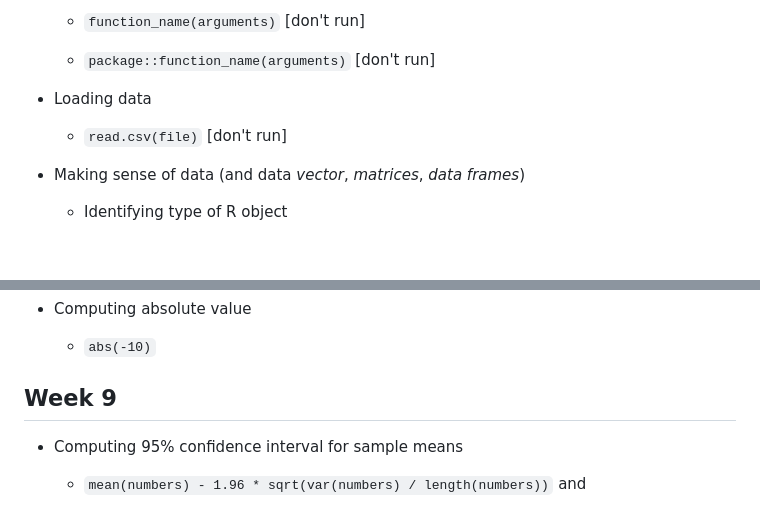
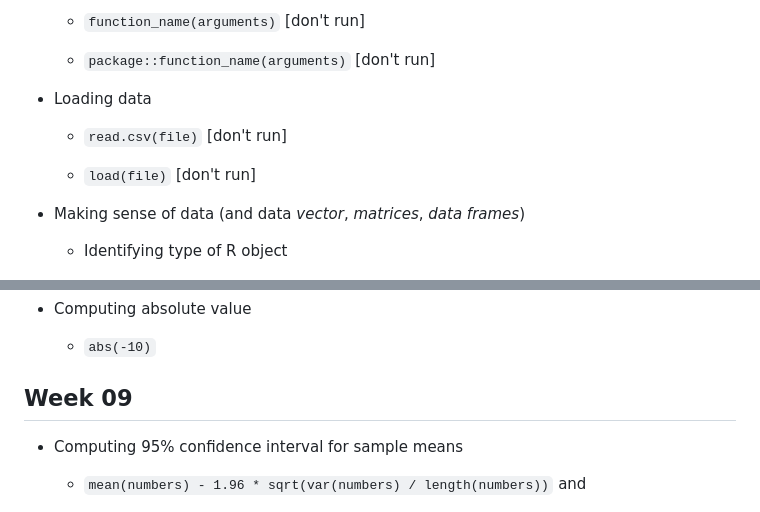
Before and after one commit to fraba/SSPS4102, a Markdown page: r-programming-schedule.md, 2 parts joined by grey strips. Rendered like a GitHub page; blank space fills up the shorter version.

```diff
--- a/r-programming-schedule.md
+++ b/r-programming-schedule.md
@@ -75,6 +75,8 @@ lapply(packages, require, character.only = TRUE)
 
   * `read.csv(file)` [don't run]
 
+  * `load(file)` [don't run]
+
 * Making sense of data (and data *vector*, *matrices*, *data frames*)
 
   * Identifying type of R object
@@ -294,7 +296,7 @@ lapply(packages, require, character.only = TRUE)
 
   * `abs(-10)`
 
-## Week 9
+## Week 09
 
 * Computing 95% confidence interval for sample means
 
```
Also changed, not shown: other parts of r-programming-schedule.md (+8 -8 lines).
